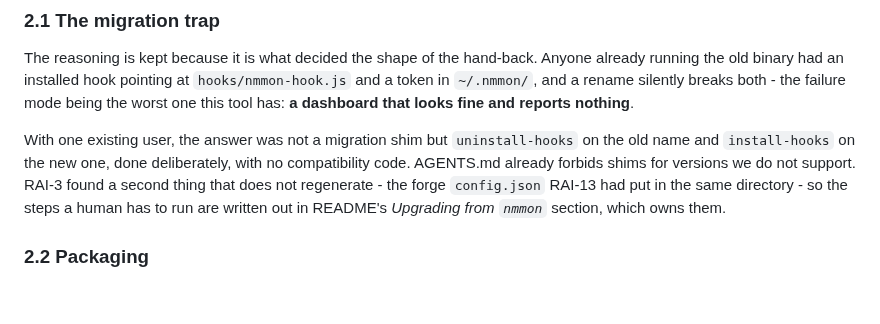
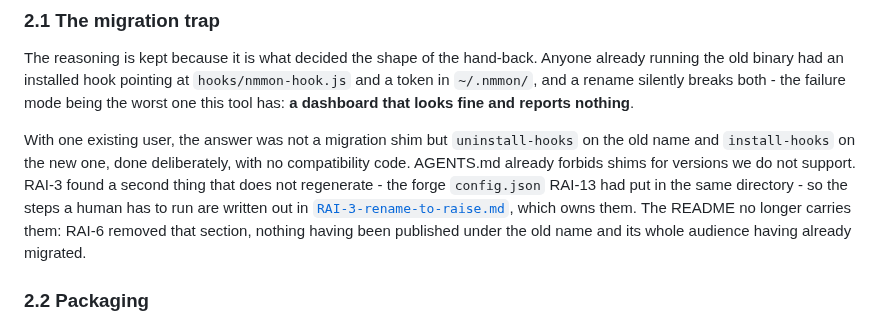
Before and after one commit to mattwwatson/raise, a Markdown page: docs/tasks/RAI-1-open-source-release.md, the part around the change. Rendered like a GitHub page; blank space fills up the shorter version.

Commit message:
no-mistakes(review): correct RAI-8 LICENSE claim; redirect RAI-1 nmmon reference

```diff
--- a/docs/tasks/RAI-1-open-source-release.md
+++ b/docs/tasks/RAI-1-open-source-release.md
@@ -251,7 +251,9 @@ With one existing user, the answer was not a migration shim but `uninstall-hooks
 name and `install-hooks` on the new one, done deliberately, with no compatibility code. AGENTS.md
 already forbids shims for versions we do not support. RAI-3 found a second thing that does not
 regenerate - the forge `config.json` RAI-13 had put in the same directory - so the steps a human
-has to run are written out in README's *Upgrading from `nmmon`* section, which owns them.
+has to run are written out in [`RAI-3-rename-to-raise.md`](RAI-3-rename-to-raise.md), which owns
+them. The README no longer carries them: RAI-6 removed that section, nothing having been
+published under the old name and its whole audience having already migrated.
 
 ### 2.2 Packaging
 
```
Also changed, not shown: docs/tasks/RAI-8-contribution-posture.md (+7 -6 lines).
